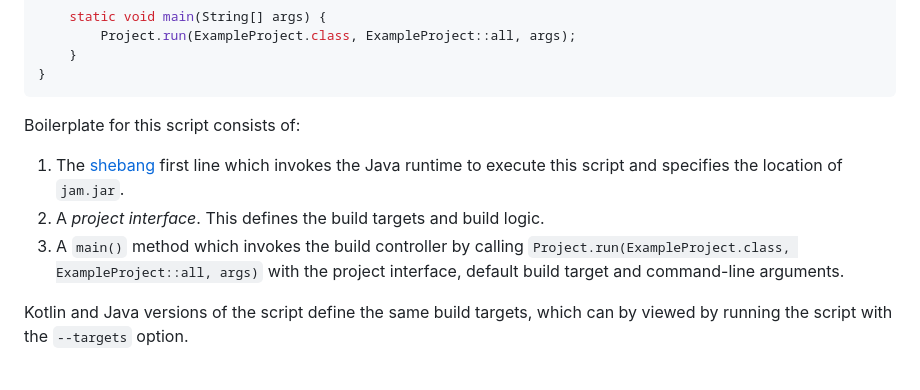
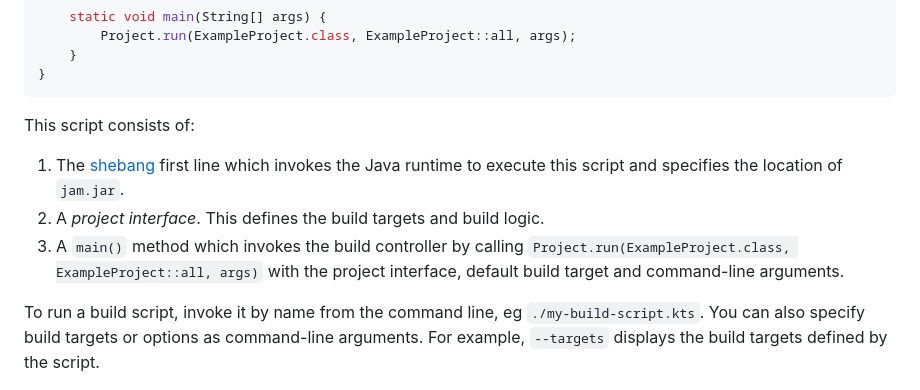
Before and after one commit to gilesjb/jam, a Markdown page: README.md, the part around the change printed below. GitHub-like rendering; folded sections open.

````diff
--- a/README.md
+++ b/README.md
@@ -82,7 +85,7 @@ public interface ExampleProject extends JavaProject {
     }
 }
 ```
-Boilerplate for this script consists of:
+This script consists of:
 
 1. The [shebang](https://en.wikipedia.org/wiki/Shebang_(Unix)) first line which invokes the Java runtime to execute this script and specifies the location of `jam.jar`.
 2. A *project interface*. This defines the build targets and build logic.
@@ -90,7 +93,9 @@ Boilerplate for this script consists of:
 
 </details>
 
-Kotlin and Java versions of the script define the same build targets, which can by viewed by running the script with the `--targets` option.
+To run a build script, invoke it by name from the command line, eg `./my-build-script.kts`.
+You can also specify build targets or options as command-line arguments.
+For example, `--targets` displays the build targets defined by the script.
 
 ![Title](examples/media/basic01.png)
 
````
Also changed, not shown: other parts of README.md (+17 -15 lines).
